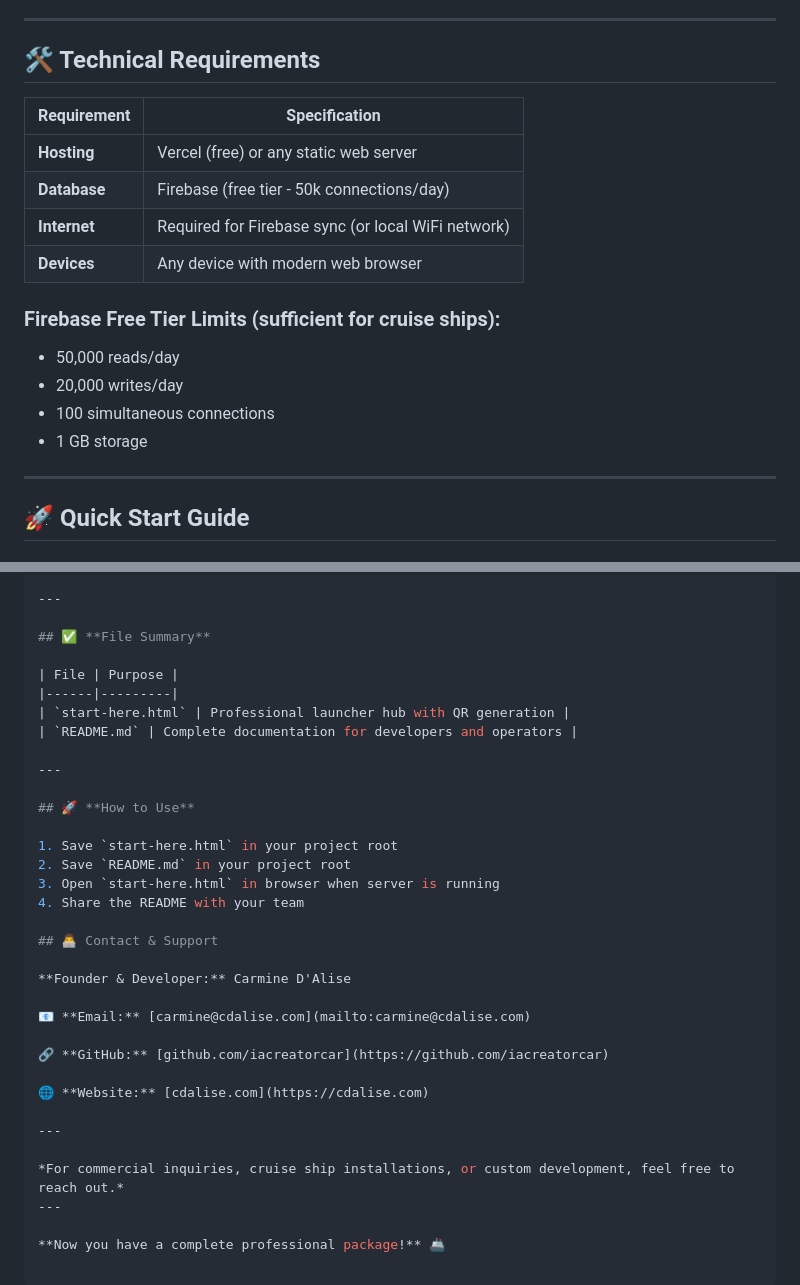
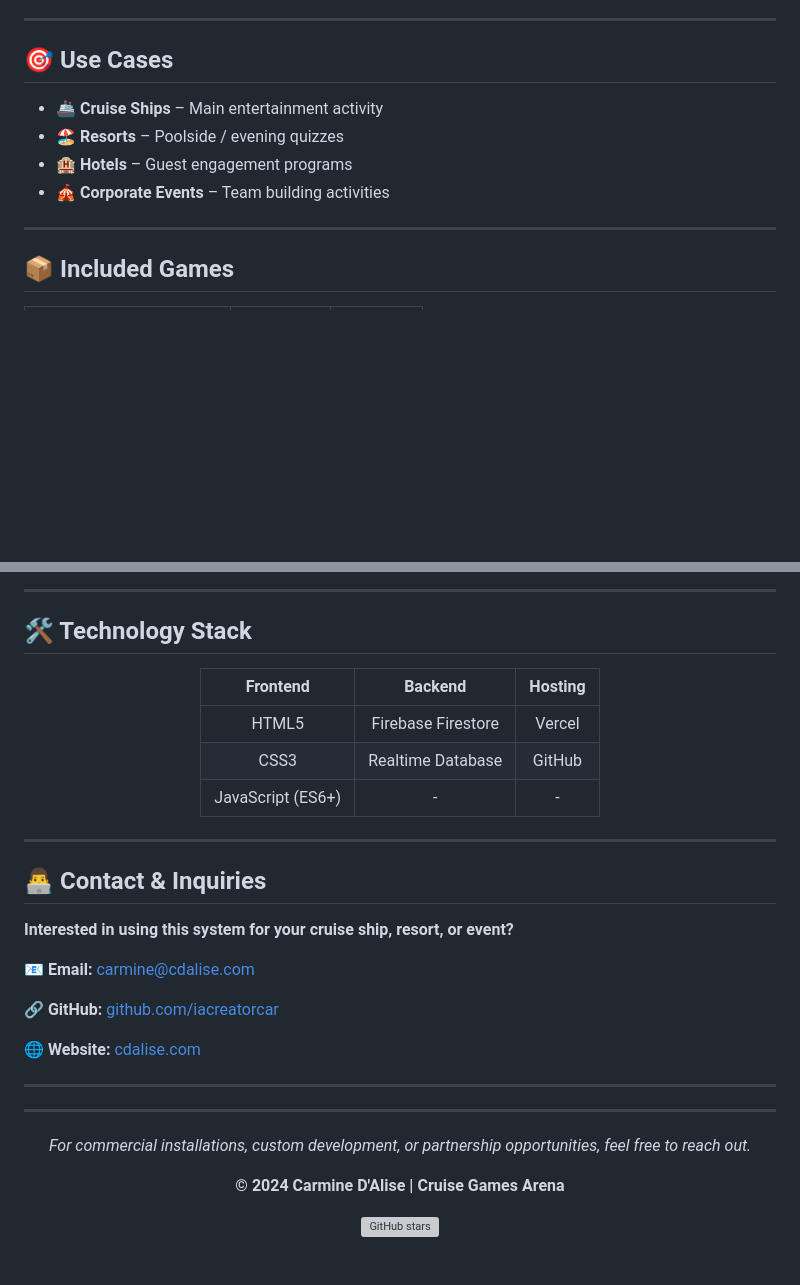
Before and after one commit to iacreatorcar/Cruise-Games-Arena, a Markdown page: README.md, 2 parts joined by grey strips. Drawn GitHub-style; blank space fills up the shorter version; grey boxes are pictures that could not be loaded.

Commit message:
Update README with professional layout and dashboard screenshot

```diff
--- a/README.md
+++ b/README.md
@@ -81,22 +107,14 @@ text
 
 ---
 
-## 🛠️ Technical Requirements
+## 🎯 Use Cases
 
-| Requirement | Specification |
-|-------------|---------------|
-| **Hosting** | Vercel (free) or any static web server |
-| **Database** | Firebase (free tier - 50k connections/day) |
-| **Internet** | Required for Firebase sync (or local WiFi network) |
-| **Devices** | Any device with modern web browser |
-
-### Firebase Free Tier Limits (sufficient for cruise ships):
-- 50,000 reads/day
-- 20,000 writes/day
-- 100 simultaneous connections
-- 1 GB storage
+- 🚢 **Cruise Ships** – Main entertainment activity
+- 🏖️ **Resorts** – Poolside / evening quizzes
+- 🏨 **Hotels** – Guest engagement programs
+- 🎪 **Corporate Events** – Team building activities
 
 ---
 
-## 🚀 Quick Start Guide
+## 📦 Included Games
 
@@ -272,25 +127,23 @@ text
 
 ---
 
-## ✅ **File Summary**
+## 🛠️ Technology Stack
 
-| File | Purpose |
-|------|---------|
-| `start-here.html` | Professional launcher hub with QR generation |
-| `README.md` | Complete documentation for developers and operators |
+<div align="center">
+
+| Frontend | Backend | Hosting |
+|:---:|:---:|:---:|
+| HTML5 | Firebase Firestore | Vercel |
+| CSS3 | Realtime Database | GitHub |
+| JavaScript (ES6+) | - | - |
+
+</div>
 
 ---
 
-## 🚀 **How to Use**
+## 👨‍💻 Contact & Inquiries
 
-1. Save `start-here.html` in your project root
-2. Save `README.md` in your project root
-3. Open `start-here.html` in browser when server is running
-4. Share the README with your team
-
-## 👨‍💻 Contact & Support
-
-**Founder & Developer:** Carmine D'Alise
+**Interested in using this system for your cruise ship, resort, or event?**
 
 📧 **Email:** [carmine@cdalise.com](mailto:carmine@cdalise.com)
 
@@ -300,7 +153,14 @@ text
 
 ---
 
-*For commercial inquiries, cruise ship installations, or custom development, feel free to reach out.*
+<div align="center">
+
 ---
 
-**Now you have a complete professional package!** 🚢
+*For commercial installations, custom development, or partnership opportunities, feel free to reach out.*
+
+**© 2024 Carmine D'Alise | Cruise Games Arena**
+
+[![GitHub stars](https://img.shields.io/github/stars/iacreatorcar/Cruise-Games-Arena?style=social)](https://github.com/iacreatorcar/Cruise-Games-Arena)
+
+</div>
```
Also changed, not shown: other parts of README.md (+82 -219 lines).
